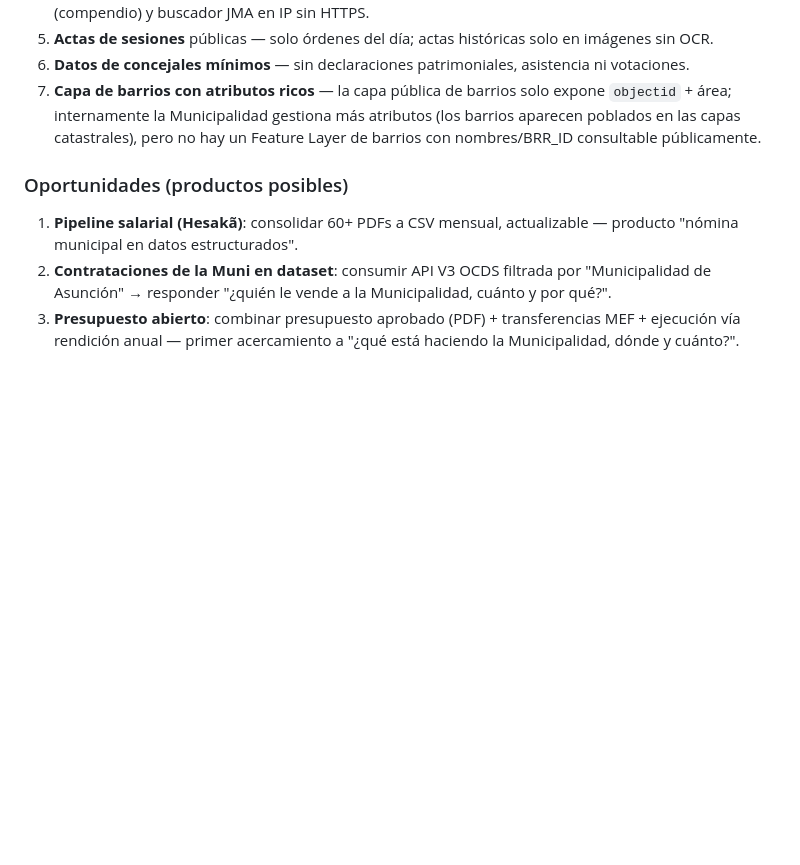
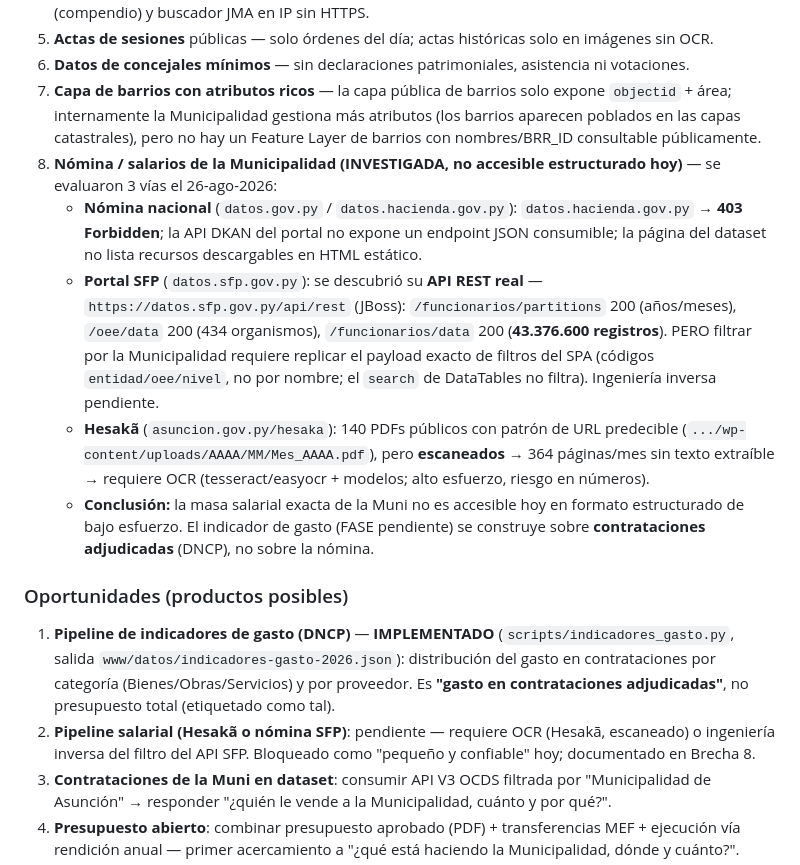
Before and after one commit to miravosqueinteresante/datos-publicos, a Markdown page: DATA_INVENTORY.md, the part around the change. GitHub-like rendering; blank space fills up the shorter version.

Commit message:
docs: document investigated salary gap + spend indicators source

```diff
--- a/DATA_INVENTORY.md
+++ b/DATA_INVENTORY.md
@@ -146,10 +146,16 @@
 5. **Actas de sesiones** públicas — solo órdenes del día; actas históricas solo en imágenes sin OCR.
 6. **Datos de concejales mínimos** — sin declaraciones patrimoniales, asistencia ni votaciones.
 7. **Capa de barrios con atributos ricos** — la capa pública de barrios solo expone `objectid` + área; internamente la Municipalidad gestiona más atributos (los barrios aparecen poblados en las capas catastrales), pero no hay un Feature Layer de barrios con nombres/BRR_ID consultable públicamente.
+8. **Nómina / salarios de la Municipalidad (INVESTIGADA, no accesible estructurado hoy)** — se evaluaron 3 vías el 26-ago-2026:
+   - **Nómina nacional** (`datos.gov.py` / `datos.hacienda.gov.py`): `datos.hacienda.gov.py` → **403 Forbidden**; la API DKAN del portal no expone un endpoint JSON consumible; la página del dataset no lista recursos descargables en HTML estático.
+   - **Portal SFP** (`datos.sfp.gov.py`): se descubrió su **API REST real** — `https://datos.sfp.gov.py/api/rest` (JBoss): `/funcionarios/partitions` 200 (años/meses), `/oee/data` 200 (434 organismos), `/funcionarios/data` 200 (**43.376.600 registros**). PERO filtrar por la Municipalidad requiere replicar el payload exacto de filtros del SPA (códigos `entidad/oee/nivel`, no por nombre; el `search` de DataTables no filtra). Ingeniería inversa pendiente.
+   - **Hesakã** (`asuncion.gov.py/hesaka`): 140 PDFs públicos con patrón de URL predecible (`.../wp-content/uploads/AAAA/MM/Mes_AAAA.pdf`), pero **escaneados** → 364 páginas/mes sin texto extraíble → requiere OCR (tesseract/easyocr + modelos; alto esfuerzo, riesgo en números).
+   - **Conclusión:** la masa salarial exacta de la Muni no es accesible hoy en formato estructurado de bajo esfuerzo. El indicador de gasto (FASE pendiente) se construye sobre **contrataciones adjudicadas** (DNCP), no sobre la nómina.
 
 ### Oportunidades (productos posibles)
 
-1. **Pipeline salarial (Hesakã)**: consolidar 60+ PDFs a CSV mensual, actualizable — producto "nómina municipal en datos estructurados".
+1. **Pipeline de indicadores de gasto (DNCP)** — **IMPLEMENTADO** (`scripts/indicadores_gasto.py`, salida `www/datos/indicadores-gasto-2026.json`): distribución del gasto en contrataciones por categoría (Bienes/Obras/Servicios) y por proveedor. Es **"gasto en contrataciones adjudicadas"**, no presupuesto total (etiquetado como tal).
+2. **Pipeline salarial (Hesakã o nómina SFP)**: pendiente — requiere OCR (Hesakã, escaneado) o ingeniería inversa del filtro del API SFP. Bloqueado como "pequeño y confiable" hoy; documentado en Brecha 8.
 2. **Contrataciones de la Muni en dataset**: consumir API V3 OCDS filtrada por "Municipalidad de Asunción" → responder "¿quién le vende a la Municipalidad, cuánto y por qué?".
 3. **Presupuesto abierto**: combinar presupuesto aprobado (PDF) + transferencias MEF + ejecución vía rendición anual — primer acercamiento a "¿qué está haciendo la Municipalidad, dónde y cuánto?".
 4. **Mapa cívico / ficha de barrio**: usar los servicios ArcGIS REST (Dominio F) + cartografía censal INE + capas de servicios (movilidad, espacios verdes, centros, patrimonios) como base geoespacial del producto. La clave territorial es el **barrio** (campo `barrio` en `Lotes`/`Datos Catastrales`) o el **lote/cuenta catastral** (campo `cuenta` / `CTA_SIG_TXT`).
```
Also changed, not shown: 2 other files.
